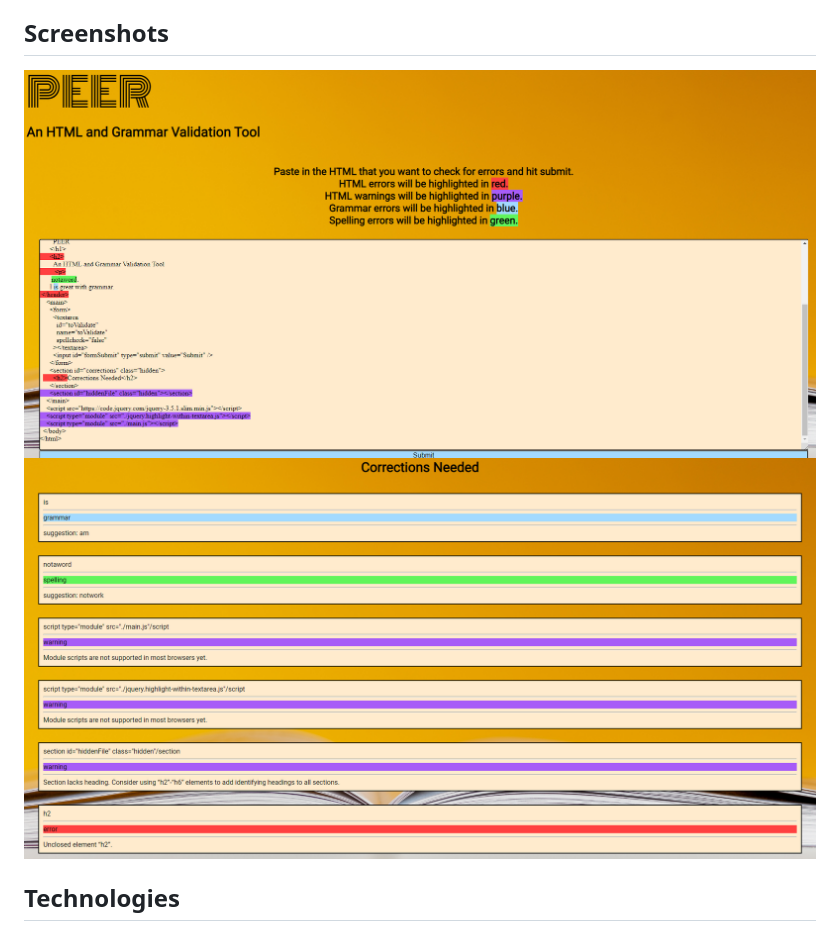
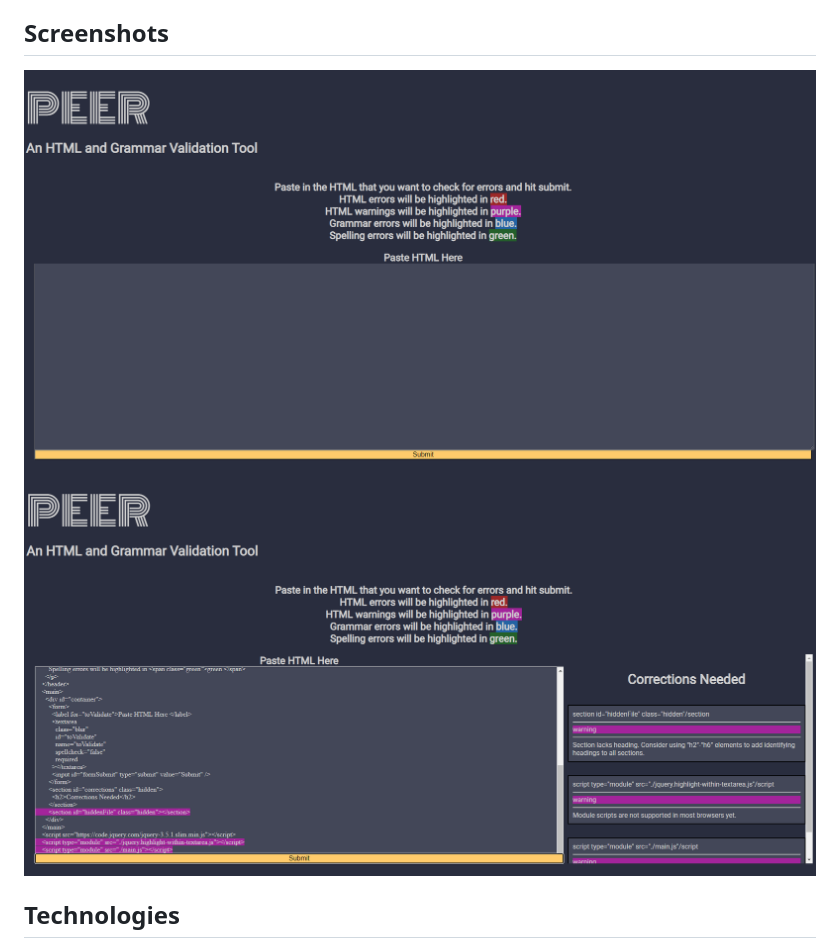
Before and after one commit to calebgrove-git/HTML-Grammar-Validator, a Markdown page: README.md, the part around the change. GitHub-like rendering; pictures changed too: images/peer.png (added), images/peer1.png (deleted), images/peer2.png (deleted).

Commit message:
updated README images

```diff
--- a/README.md
+++ b/README.md
@@ -14,8 +14,8 @@ Users can paste their code directly into the text area and hit submit. The code
 
 ## Screenshots
 
-![PEER screenshot](./images/peer1.png)
-![PEER screenshot](./images/peer2.png)
+![PEER screenshot](./images/peer.png)
+![PEER screenshot](./images/peers.png)
 
 ## Technologies
 
```
